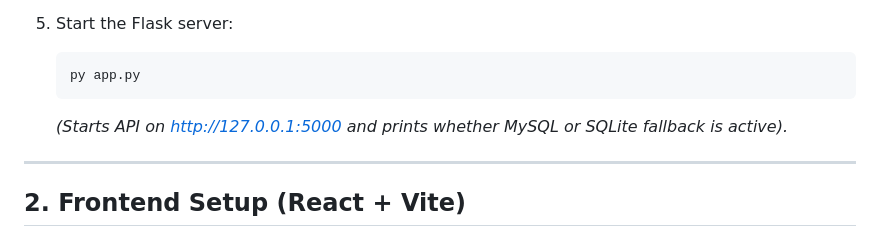
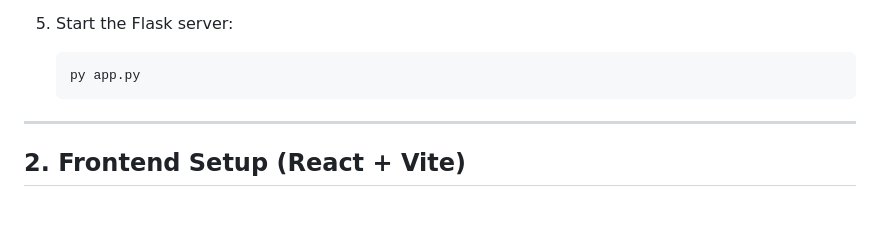
Before and after one commit to sabarithurai2007/AI-Crop-Disease-Predictor, a Markdown page: README.md, the part around the change. GitHub-like rendering; blank space fills up the shorter version.

````diff
--- a/README.md
+++ b/README.md
@@ -70,7 +70,6 @@ crop-disease-predictor/
    ```bash
    py app.py
    ```
-   *(Starts API on [http://127.0.0.1:5000](http://127.0.0.1:5000) and prints whether MySQL or SQLite fallback is active).*
 
 ---
 
````
